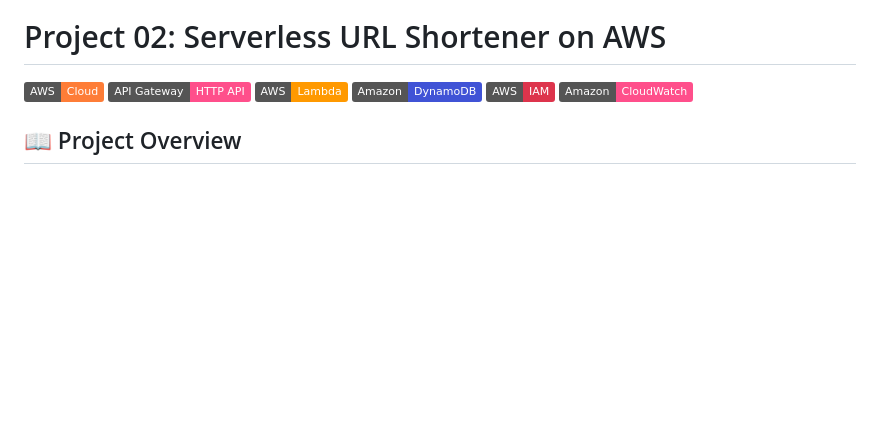
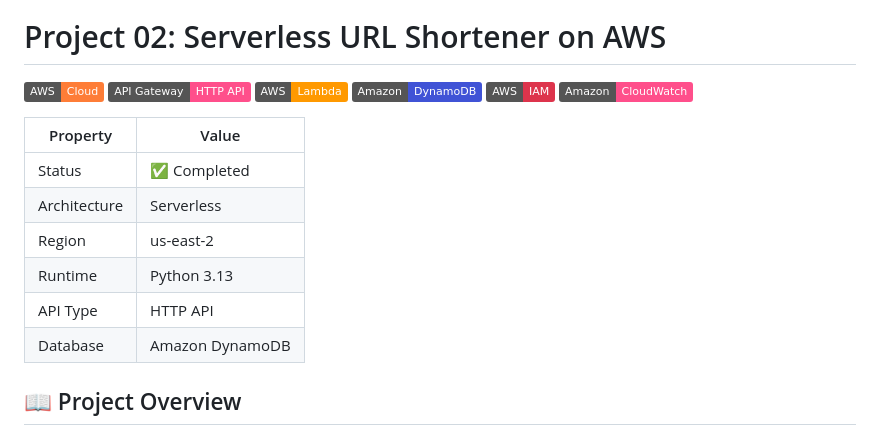
Before and after one commit to emmacl5/aws-mini-projects, a Markdown page: 02-serverless-url-shortener/README.md, the part around the change. Drawn GitHub-style; badges without logos; blank space fills up the shorter version.

Commit message:
Complete Project 02 README documentation

```diff
--- a/02-serverless-url-shortener/README.md
+++ b/02-serverless-url-shortener/README.md
@@ -6,6 +6,17 @@
 ![DynamoDB](https://img.shields.io/badge/Amazon-DynamoDB-4053D6?logo=amazondynamodb)
 ![IAM](https://img.shields.io/badge/AWS-IAM-DD344C?logo=amazonaws)
 ![CloudWatch](https://img.shields.io/badge/Amazon-CloudWatch-FF4F8B?logo=amazoncloudwatch)
+
+
+| Property | Value |
+|----------|-------|
+| Status | ✅ Completed |
+| Architecture | Serverless |
+| Region | us-east-2 |
+| Runtime | Python 3.13 |
+| API Type | HTTP API |
+| Database | Amazon DynamoDB |
+
 
 
 ## 📖 Project Overview
```
